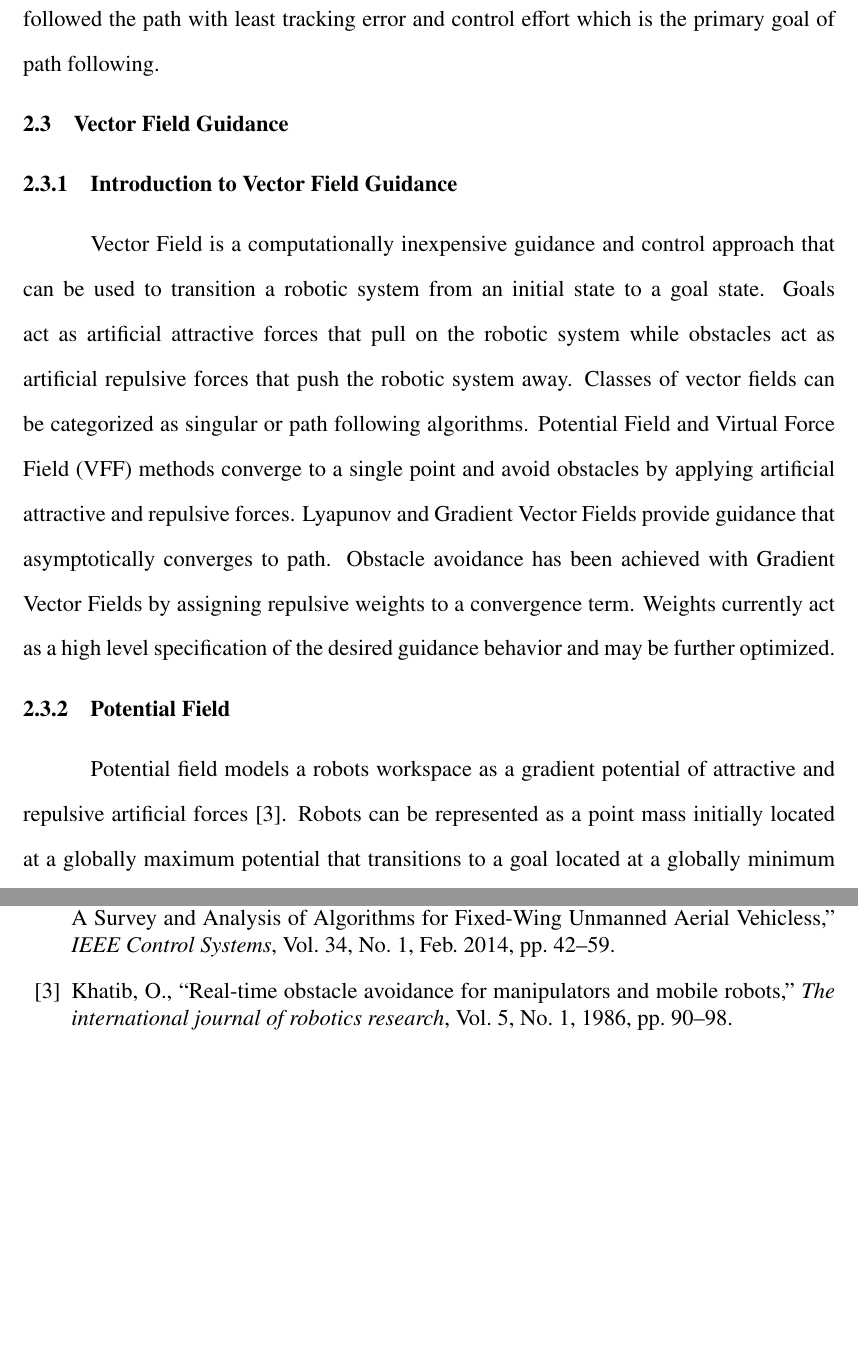
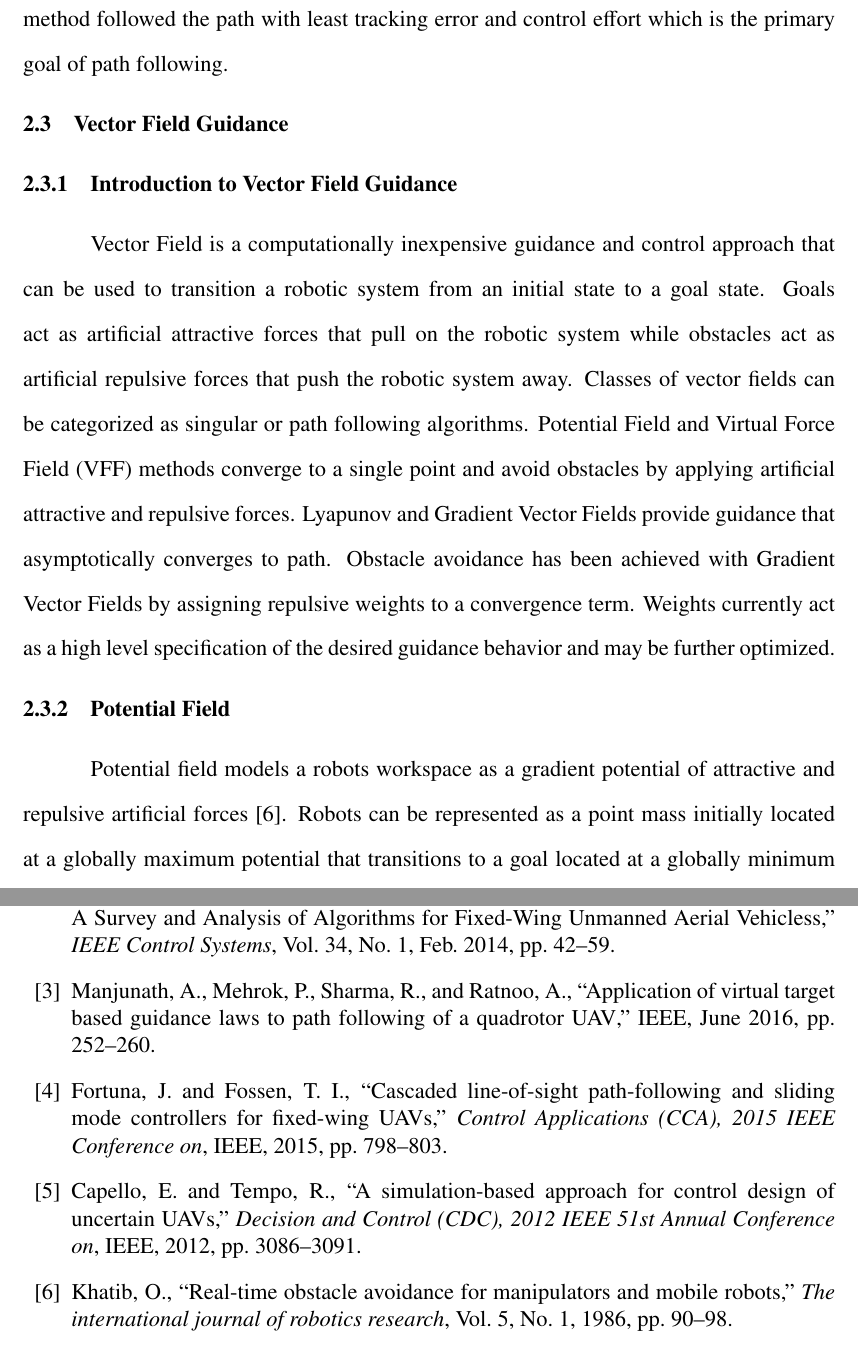
Before and after one commit to Flyingbobcats/thesisProposal2, a LaTeX thesis (main.tex): two parts of pages 14 and 39 of 40 before the commit and two parts of pages 14 and 39 of 41 after it, joined at a grey line, cut so that both start at the same text, the shorter picture padded with empty space. Compiled offline with pdfLaTeX.

Commit message:
added literature doc

```diff
--- a/main.tex
+++ b/main.tex
@@ -194,7 +194,7 @@ The autopilot is responsible for following a pre-planned path and maintaining ve
 	\label{fig:autopilotloops}
 \end{figure}
 
-The navigation system is responsible for taking high level pre-planned paths from the ground station and providing a reference heading command to the control system. Several methods for path following guidance were investigated in \cite{sujit_unmanned_2014} consisting of carrot chasing, non-linear guidance law, pure line-of-sight, linear quadratic regulator, and gradient vector field method. A Monte Carlo simulation with wind disturbances was conducted for the guidance methods above in \cite{sujit_unmanned_2014}. It was determined that the vector field method followed the path with least tracking error and control effort which is the primary goal of path following.
+The navigation system is responsible for taking high level pre-planned paths from the ground station and providing a reference heading command to the control system. Several methods for path following guidance were investigated in \cite{sujit_unmanned_2014} consisting of carrot chasing \cite{manjunath_application_2016}, non-linear guidance law, pure line-of-sight \cite{fortuna_cascaded_2015}, linear quadratic regulator \cite{capello_simulation-based_2012}, and gradient vector field method. A Monte Carlo simulation with wind disturbances was conducted for the guidance methods above in \cite{sujit_unmanned_2014}. It was determined that the vector field method followed the path with least tracking error and control effort which is the primary goal of path following.
 
 
 \section{Vector Field Guidance}
```
Also changed, not shown: main.bbl, 7 other files.
